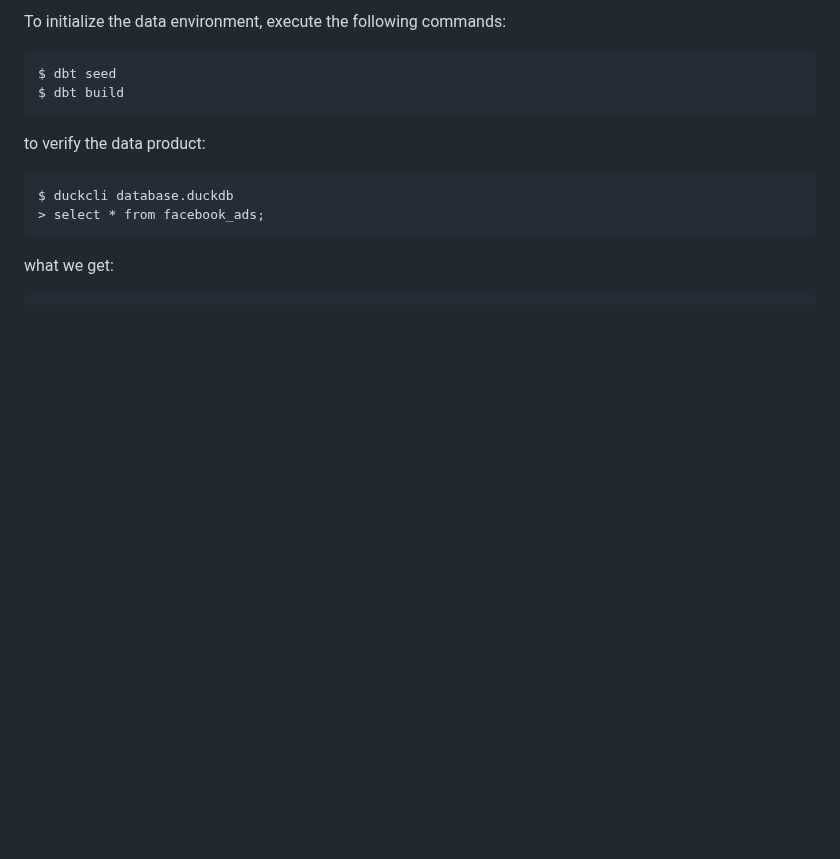
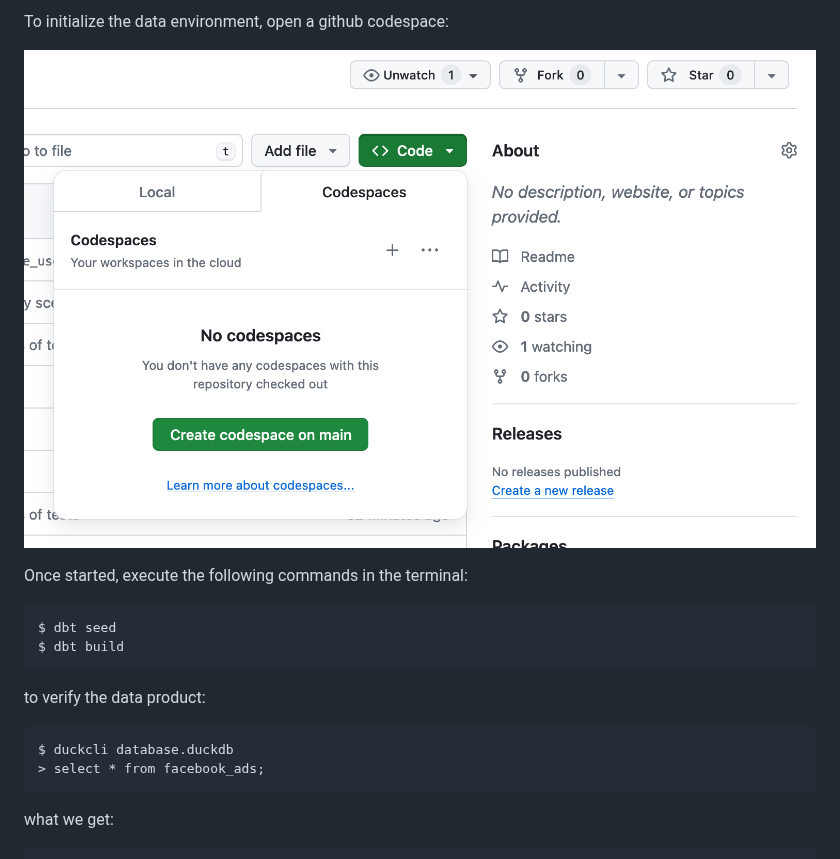
Before and after one commit to KaiaHealth/kaiahealth_hiring-analytics-engineer, a Markdown page: README.md, the part around the change. GitHub-like rendering; pictures changed too: images/github-codespace.png (added); blank space fills up the shorter version.

Commit message:
explain how to use github codespace

````diff
--- a/README.md
+++ b/README.md
@@ -1,4 +1,8 @@
-To initialize the data environment, execute the following commands:
+To initialize the data environment, open a github codespace:
+
+![image that explains how to open github codepsace](images/github-codespace.png)
+
+Once started, execute the following commands in the terminal:
 
 ```
 $ dbt seed
````
